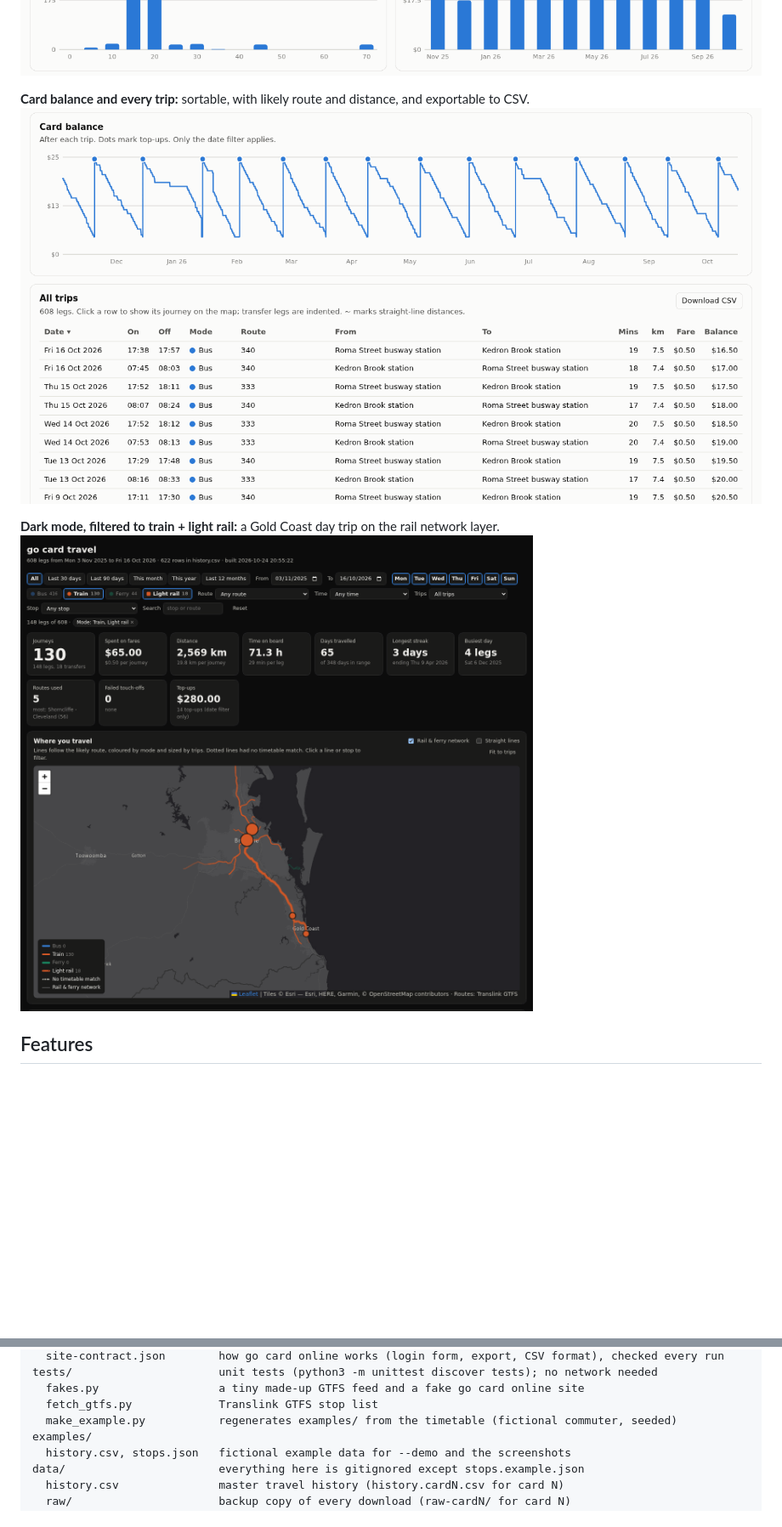
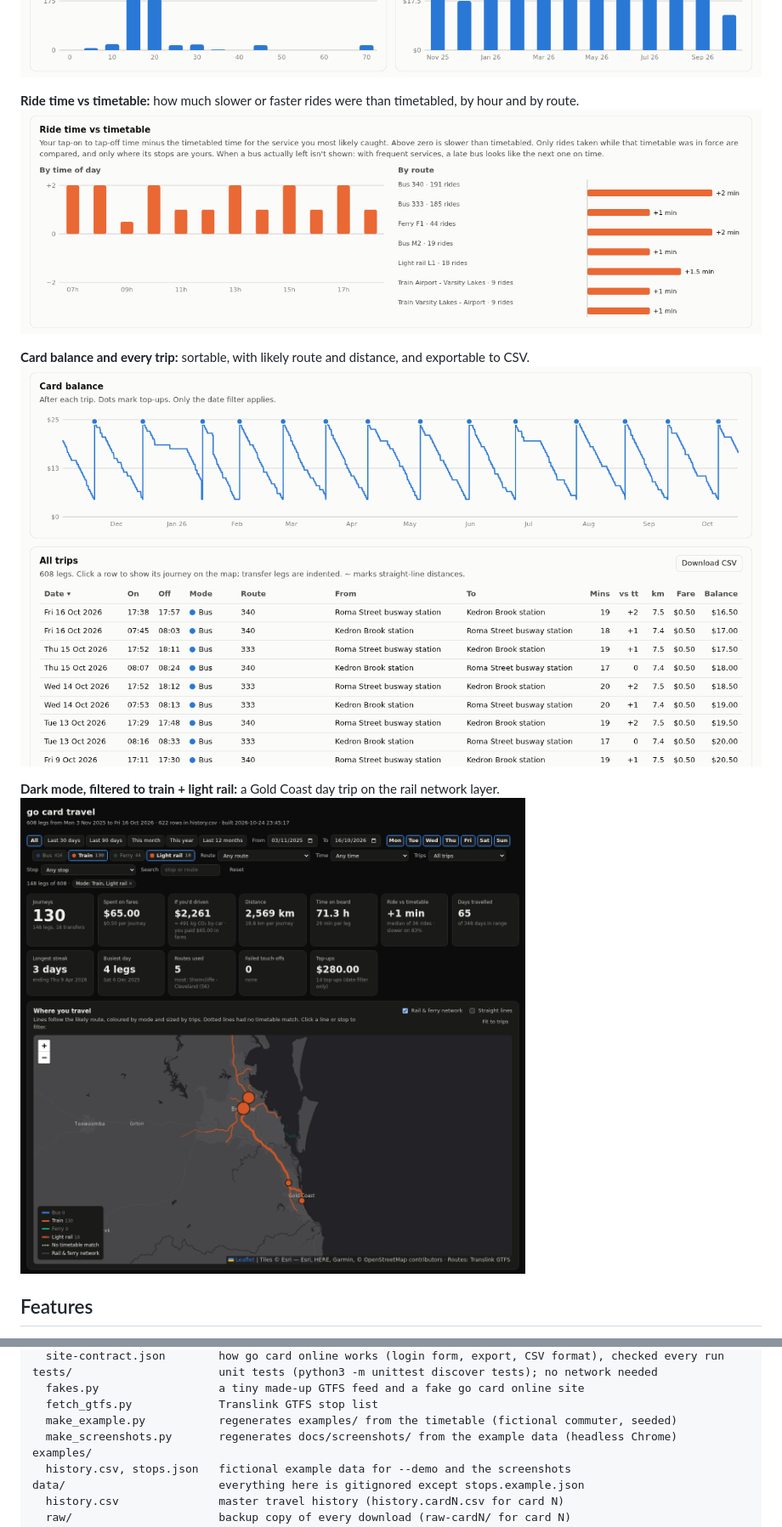
Before and after one commit to bwenstar/translink-gocard-dashboard, a Markdown page: README.md, 2 parts joined by grey strips. Shown at 85% size. GitHub-like rendering; pictures changed too: docs/screenshots/dark-rail.png, docs/screenshots/more-charts.png, docs/screenshots/timetable.png (added); folded sections open; blank space fills up the shorter version.

```diff
--- a/README.md
+++ b/README.md
@@ -29,6 +29,9 @@ with fictional example data. Nothing to install.
 
 **Stops, durations and spending**
 ![Top stop pairs, most used stops, time on board histogram, spending per month](docs/screenshots/more-charts.png)
+
+**Ride time vs timetable:** how much slower or faster rides were than timetabled, by hour and by route.
+![Ride time vs timetable: median minutes over or under the timetable by hour of day and by route](docs/screenshots/timetable.png)
 
 **Card balance and every trip:** sortable, with likely route and distance, and exportable to CSV.
 ![Card balance over time with top-ups, and the trip table](docs/screenshots/trips.png)
@@ -372,6 +375,7 @@ tests/                      unit tests (python3 -m unittest discover tests); no
   fakes.py                  a tiny made-up GTFS feed and a fake go card online site
   fetch_gtfs.py             Translink GTFS stop list
   make_example.py           regenerates examples/ from the timetable (fictional commuter, seeded)
+  make_screenshots.py       regenerates docs/screenshots/ from the example data (headless Chrome)
 examples/
   history.csv, stops.json   fictional example data for --demo and the screenshots
 data/                       everything here is gitignored except stops.example.json
```
Also changed, not shown: PLAN.md (+3 -3 lines), docs/screenshots/charts.png, docs/screenshots/overview.png, 3 other files.
